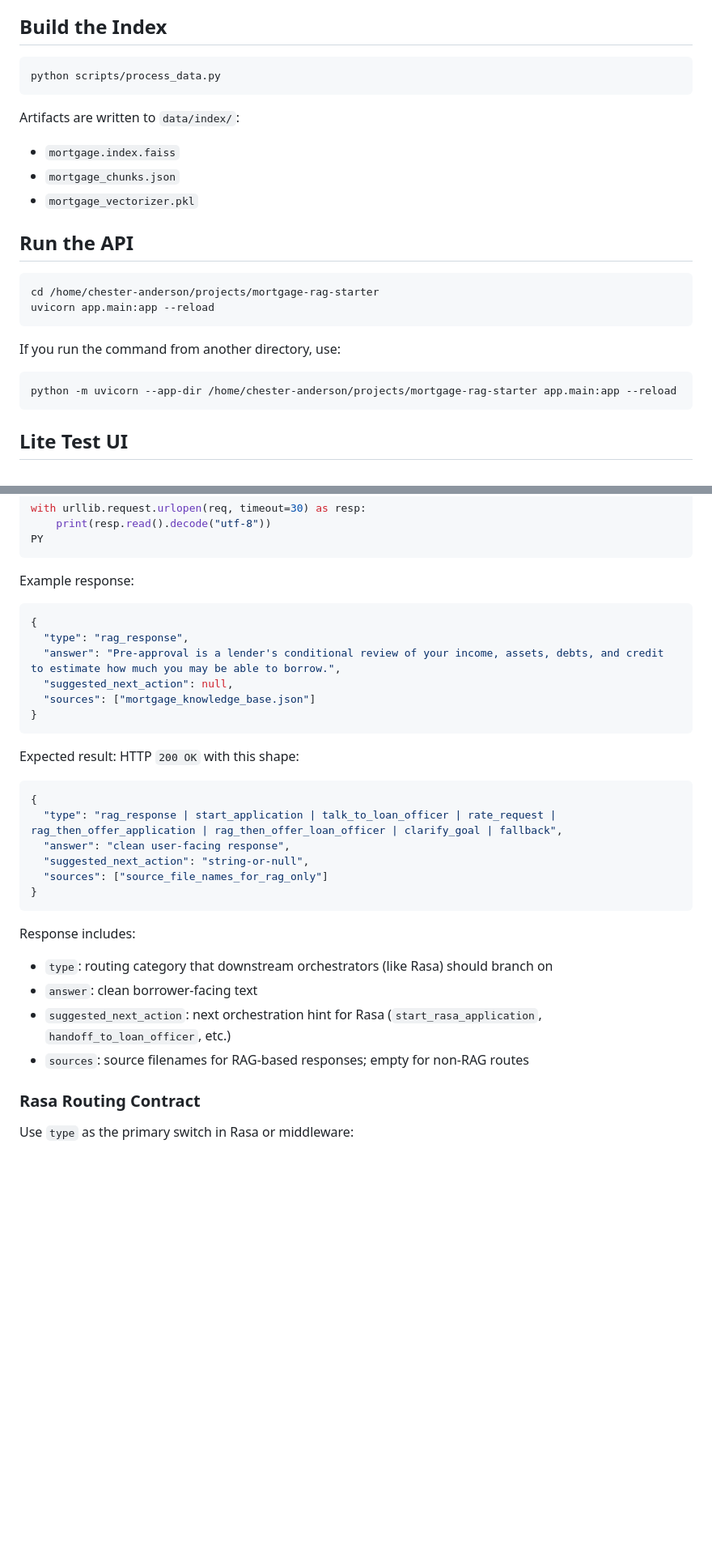
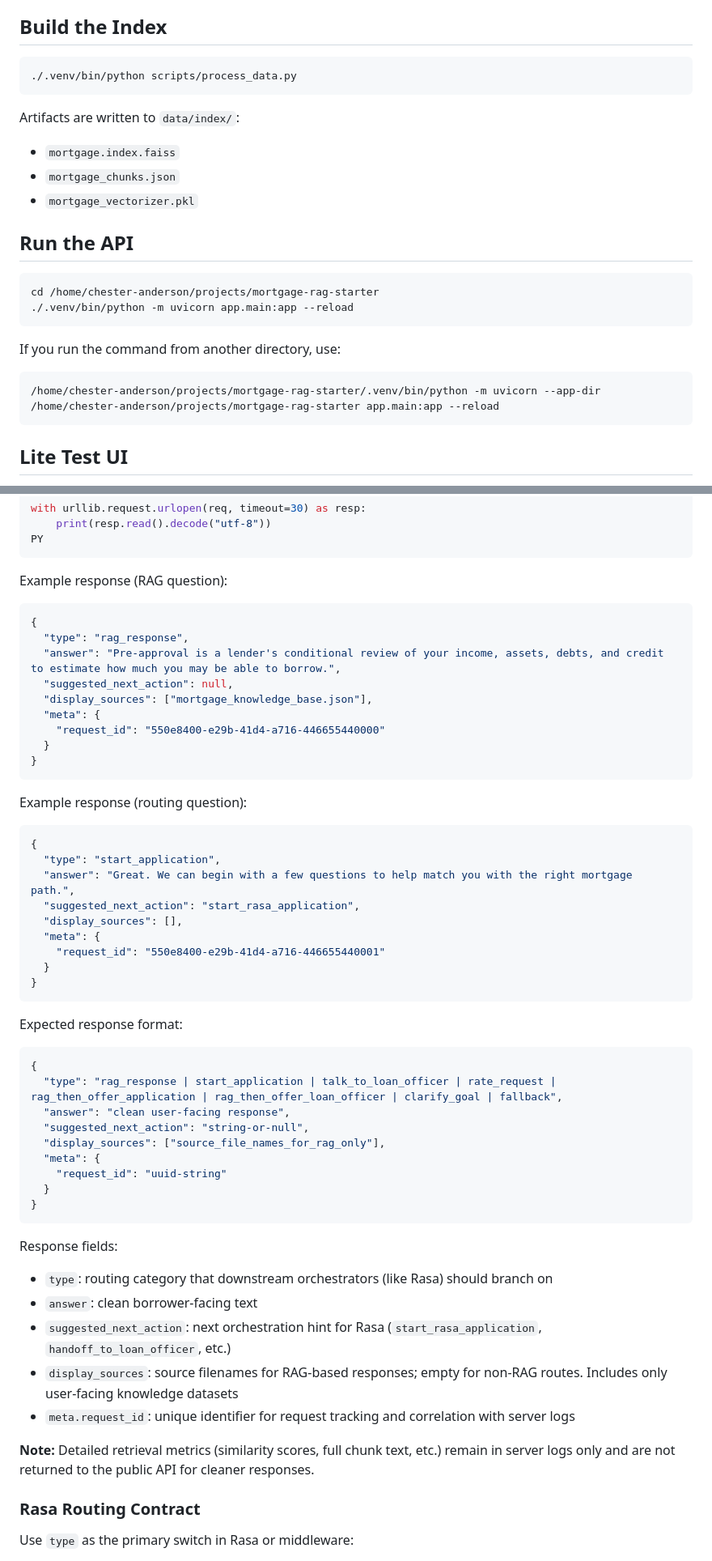
Before and after one commit to cjanxtlvl-tech/mortgage-rag-starter, a Markdown page: README.md, 2 parts joined by grey strips. Shown at 81% size. GitHub-like rendering; blank space fills up the shorter version.

````diff
--- a/README.md
+++ b/README.md
@@ -50,7 +50,7 @@ Accepted JSON shapes:
 ## Build the Index
 
 ```bash
-python scripts/process_data.py
+./.venv/bin/python scripts/process_data.py
 ```
 
 Artifacts are written to `data/index/`:
@@ -62,13 +62,13 @@ Artifacts are written to `data/index/`:
 
 ```bash
 cd /home/chester-anderson/projects/mortgage-rag-starter
-uvicorn app.main:app --reload
+./.venv/bin/python -m uvicorn app.main:app --reload
 ```
 
 If you run the command from another directory, use:
 
 ```bash
-python -m uvicorn --app-dir /home/chester-anderson/projects/mortgage-rag-starter app.main:app --reload
+/home/chester-anderson/projects/mortgage-rag-starter/.venv/bin/python -m uvicorn --app-dir /home/chester-anderson/projects/mortgage-rag-starter app.main:app --reload
 ```
 
 ## Lite Test UI
@@ -115,33 +115,56 @@ with urllib.request.urlopen(req, timeout=30) as resp:
 PY
 ```
 
-Example response:
+Example response (RAG question):
 
 ```json
 {
   "type": "rag_response",
   "answer": "Pre-approval is a lender's conditional review of your income, assets, debts, and credit to estimate how much you may be able to borrow.",
   "suggested_next_action": null,
-  "sources": ["mortgage_knowledge_base.json"]
+  "display_sources": ["mortgage_knowledge_base.json"],
+  "meta": {
+    "request_id": "550e8400-e29b-41d4-a716-446655440000"
+  }
 }
 ```
 
-Expected result: HTTP `200 OK` with this shape:
+Example response (routing question):
+
+```json
+{
+  "type": "start_application",
+  "answer": "Great. We can begin with a few questions to help match you with the right mortgage path.",
+  "suggested_next_action": "start_rasa_application",
+  "display_sources": [],
+  "meta": {
+    "request_id": "550e8400-e29b-41d4-a716-446655440001"
+  }
+}
+```
+
+Expected response format:
 
 ```json
 {
   "type": "rag_response | start_application | talk_to_loan_officer | rate_request | rag_then_offer_application | rag_then_offer_loan_officer | clarify_goal | fallback",
   "answer": "clean user-facing response",
   "suggested_next_action": "string-or-null",
-  "sources": ["source_file_names_for_rag_only"]
+  "display_sources": ["source_file_names_for_rag_only"],
+  "meta": {
+    "request_id": "uuid-string"
+  }
 }
 ```
 
-Response includes:
+Response fields:
 - `type`: routing category that downstream orchestrators (like Rasa) should branch on
 - `answer`: clean borrower-facing text
 - `suggested_next_action`: next orchestration hint for Rasa (`start_rasa_application`, `handoff_to_loan_officer`, etc.)
-- `sources`: source filenames for RAG-based responses; empty for non-RAG routes
+- `display_sources`: source filenames for RAG-based responses; empty for non-RAG routes. Includes only user-facing knowledge datasets
+- `meta.request_id`: unique identifier for request tracking and correlation with server logs
+
+**Note:** Detailed retrieval metrics (similarity scores, full chunk text, etc.) remain in server logs only and are not returned to the public API for cleaner responses.
 
 ### Rasa Routing Contract
 
````
Also changed, not shown: other parts of README.md (+47 -5 lines).
